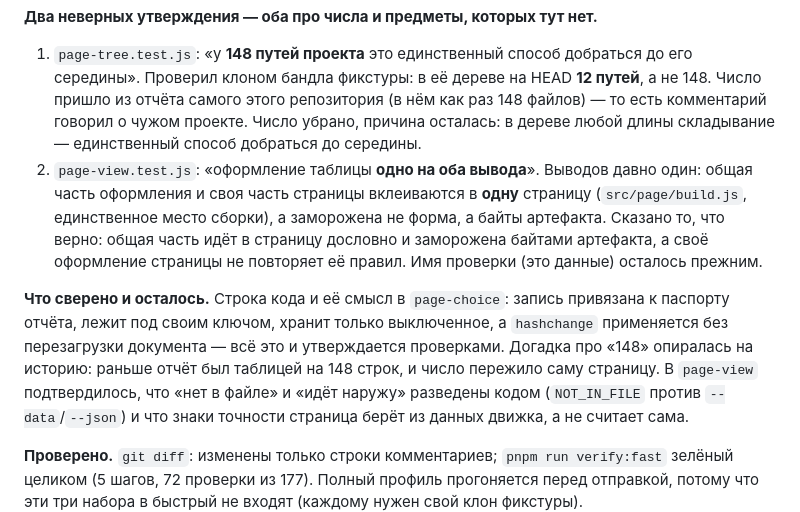
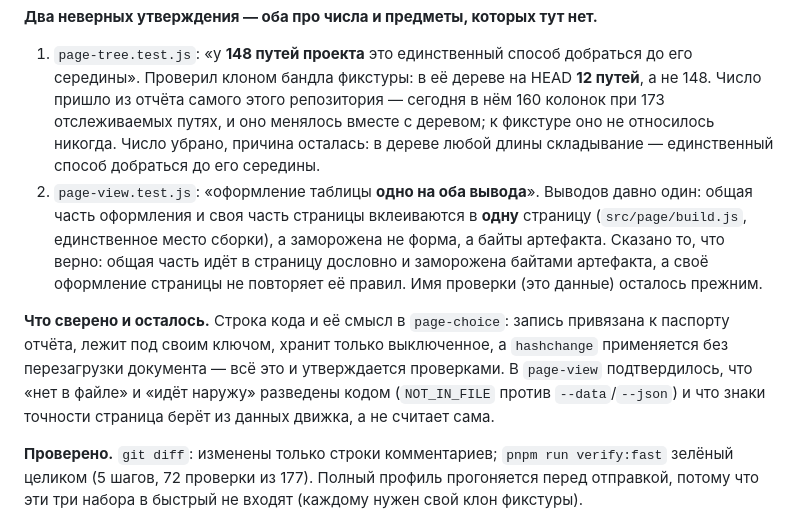
Before and after one commit to vernikr/size-report, a Markdown page: worklog/0091-comments-tests-page-module.md, the part around the change. Drawn GitHub-style.

Commit message:
docs(worklog): заменить догадку на замер — откуда взялось «148» в комментарии проверки
В записи журнала про M10a стояла догадка («раньше отчёт был таблицей на 148 строк»), которой я
не проверял, и утверждение, что в этом репозитории 148 файлов. Замерено: отслеживаемых путей 173,
в отчёте 160 колонок, а «148» — число из отчёта самого этого проекта, менявшееся вместе с деревом
и к фикстуре не относившееся никогда. Журнал — такая же документация, и догадка в нём читается
как факт.

🤖 Generated with Codebuff
Co-Authored-By: Codebuff <noreply@codebuff.com>

```diff
--- a/worklog/0091-comments-tests-page-module.md
+++ b/worklog/0091-comments-tests-page-module.md
@@ -31,9 +31,9 @@
 
 1. `page-tree.test.js`: «у **148 путей проекта** это единственный способ добраться до его середины».
    Проверил клоном бандла фикстуры: в её дереве на HEAD **12 путей**, а не 148. Число пришло из отчёта
-   самого этого репозитория (в нём как раз 148 файлов) — то есть комментарий говорил о чужом проекте.
-   Число убрано, причина осталась: в дереве любой длины складывание — единственный способ добраться до
-   середины.
+   самого этого репозитория — сегодня в нём 160 колонок при 173 отслеживаемых путях, и оно менялось
+   вместе с деревом; к фикстуре оно не относилось никогда. Число убрано, причина осталась: в дереве
+   любой длины складывание — единственный способ добраться до его середины.
 2. `page-view.test.js`: «оформление таблицы **одно на оба вывода**». Выводов давно один: общая часть
    оформления и своя часть страницы вклеиваются в **одну** страницу (`src/page/build.js`, единственное
    место сборки), а заморожена не форма, а байты артефакта. Сказано то, что верно: общая часть идёт в
@@ -42,8 +42,7 @@
 
 **Что сверено и осталось.** Строка кода и её смысл в `page-choice`: запись привязана к паспорту
 отчёта, лежит под своим ключом, хранит только выключенное, а `hashchange` применяется без перезагрузки
-документа — всё это и утверждается проверками. Догадка про «148» опиралась на историю: раньше отчёт был
-таблицей на 148 строк, и число пережило саму страницу. В `page-view` подтвердилось, что «нет в файле» и
+документа — всё это и утверждается проверками. В `page-view` подтвердилось, что «нет в файле» и
 «идёт наружу» разведены кодом (`NOT_IN_FILE` против `--data`/`--json`) и что знаки точности страница
 берёт из данных движка, а не считает сама.
 
```
